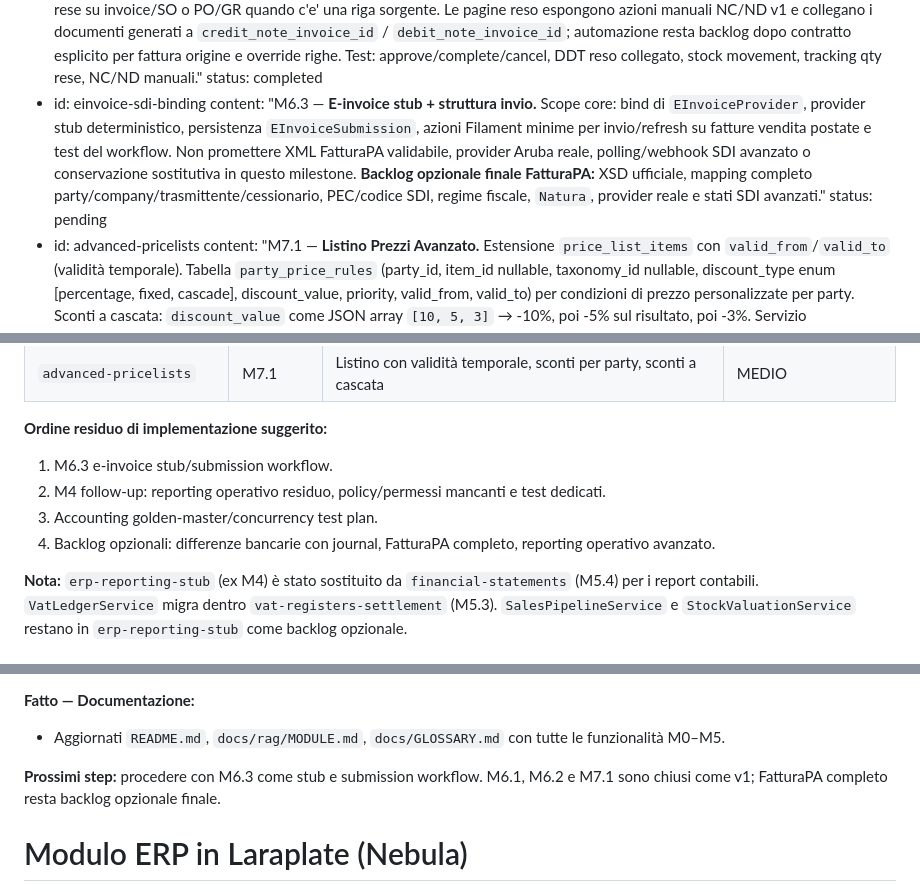
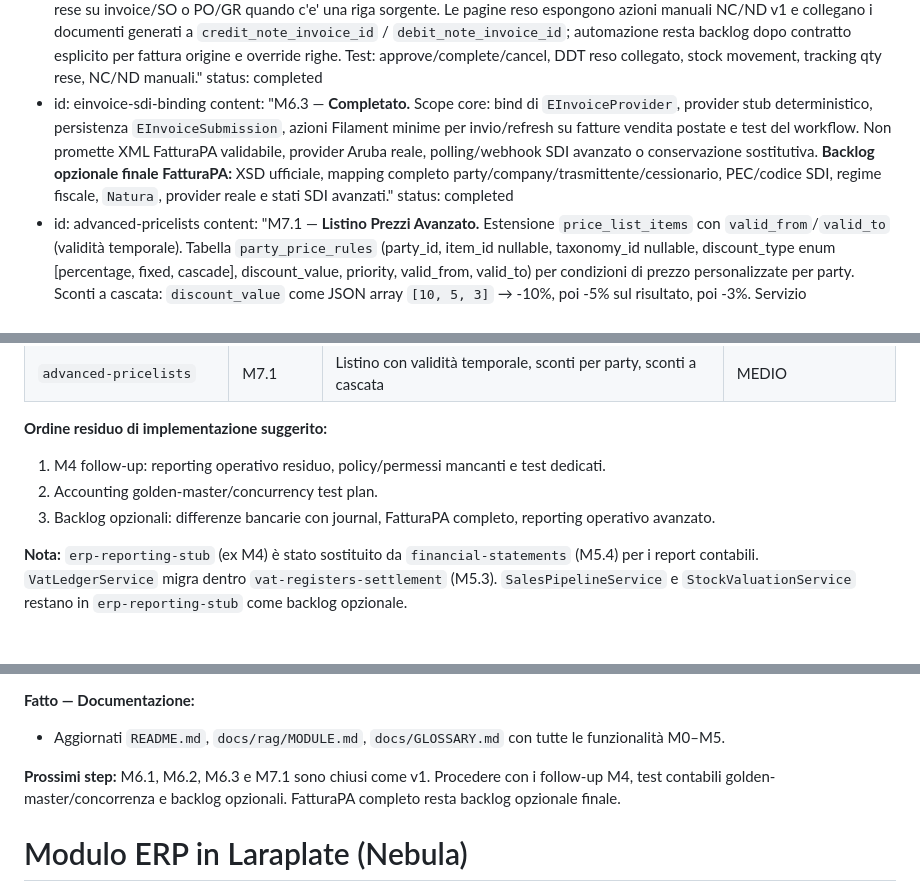
Before and after one commit to swolley/laraplate, a Markdown page: .cursor/plans/nebula_verso_business_0d6eb0ed.plan.md, 3 parts joined by grey strips. Rendered like a GitHub page.

Commit message:
docs(erp): mark e-invoice stub complete

```diff
--- a/.cursor/plans/nebula_verso_business_0d6eb0ed.plan.md
+++ b/.cursor/plans/nebula_verso_business_0d6eb0ed.plan.md
@@ -141,8 +141,8 @@ todos:
     content: "M6.2 — **Completato.** Flusso primario su documenti dedicati: `ReturnOrder` per reso cliente e `SupplierReturn` per reso a fornitore, con party, documento origine opzionale, status e righe proprie. Se il reso muove fisicamente merce, il servizio genera/collega un DDT: cliente inbound (`DeliveryNote.direction=inbound`), fornitore outbound (`direction=outbound`). Le bolle non contengono prezzi o costi; i costi restano in `StockMovement`/`StockCostLayer` e, per resi cliente senza movimento originario risolvibile, sulla riga reso come costo manuale esplicito. Completamento reso aggiorna qty rese su invoice/SO o PO/GR quando c'e' una riga sorgente. Le pagine reso espongono azioni manuali NC/ND v1 e collegano i documenti generati a `credit_note_invoice_id` / `debit_note_invoice_id`; automazione resta backlog dopo contratto esplicito per fattura origine e override righe. Test: approve/complete/cancel, DDT reso collegato, stock movement, tracking qty rese, NC/ND manuali."
     status: completed
   - id: einvoice-sdi-binding
-    content: "M6.3 — **E-invoice stub + struttura invio.** Scope core: bind di `EInvoiceProvider`, provider stub deterministico, persistenza `EInvoiceSubmission`, azioni Filament minime per invio/refresh su fatture vendita postate e test del workflow. Non promettere XML FatturaPA validabile, provider Aruba reale, polling/webhook SDI avanzato o conservazione sostitutiva in questo milestone. **Backlog opzionale finale FatturaPA:** XSD ufficiale, mapping completo party/company/trasmittente/cessionario, PEC/codice SDI, regime fiscale, `Natura`, provider reale e stati SDI avanzati."
-    status: pending
+    content: "M6.3 — **Completato.** Scope core: bind di `EInvoiceProvider`, provider stub deterministico, persistenza `EInvoiceSubmission`, azioni Filament minime per invio/refresh su fatture vendita postate e test del workflow. Non promette XML FatturaPA validabile, provider Aruba reale, polling/webhook SDI avanzato o conservazione sostitutiva. **Backlog opzionale finale FatturaPA:** XSD ufficiale, mapping completo party/company/trasmittente/cessionario, PEC/codice SDI, regime fiscale, `Natura`, provider reale e stati SDI avanzati."
+    status: completed
   - id: advanced-pricelists
     content: "M7.1 — **Listino Prezzi Avanzato.** Estensione `price_list_items` con `valid_from`/`valid_to` (validità temporale). Tabella `party_price_rules` (party_id, item_id nullable, taxonomy_id nullable, discount_type enum [percentage, fixed, cascade], discount_value, priority, valid_from, valid_to) per condizioni di prezzo personalizzate per party. Sconti a cascata: `discount_value` come JSON array `[10, 5, 3]` → -10%, poi -5% sul risultato, poi -3%. Servizio `PriceResolverService::resolve(item_id, party_id, qty, date)`: applica in ordine: listino base → regole per party → sconti volume opzionali → prezzo finale. Integrazione: `QuotationItem`/`SalesOrderLine`/`InvoiceLine` richiamano `PriceResolverService` come suggerimento (prezzo modificabile dall'utente). Filament: gestione regole prezzo per party, preview prezzo calcolato nel form riga. Test: risoluzione con priorità, scadenza temporale, cascade, override manuale."
     status: completed
@@ -290,10 +290,9 @@ Aggiunta validazione `saving()` su tutti i modelli sales-side (Quotation, SalesO
 | `advanced-pricelists` | M7.1 | Listino con validità temporale, sconti per party, sconti a cascata | MEDIO |
 
 **Ordine residuo di implementazione suggerito:**
-1. M6.3 e-invoice stub/submission workflow.
-2. M4 follow-up: reporting operativo residuo, policy/permessi mancanti e test dedicati.
-3. Accounting golden-master/concurrency test plan.
-4. Backlog opzionali: differenze bancarie con journal, FatturaPA completo, reporting operativo avanzato.
+1. M4 follow-up: reporting operativo residuo, policy/permessi mancanti e test dedicati.
+2. Accounting golden-master/concurrency test plan.
+3. Backlog opzionali: differenze bancarie con journal, FatturaPA completo, reporting operativo avanzato.
 
 **Nota:** `erp-reporting-stub` (ex M4) è stato sostituito da `financial-statements` (M5.4) per i report contabili. `VatLedgerService` migra dentro `vat-registers-settlement` (M5.3). `SalesPipelineService` e `StockValuationService` restano in `erp-reporting-stub` come backlog opzionale.
 
@@ -333,8 +332,9 @@ Aggiunta validazione `saving()` su tutti i modelli sales-side (Quotation, SalesO
 **Fatto — Documentazione:**
 - Aggiornati `README.md`, `docs/rag/MODULE.md`, `docs/GLOSSARY.md` con tutte le funzionalità M0–M5.
 
-**Prossimi step:** procedere con M6.3 come stub e submission workflow. M6.1, M6.2 e M7.1 sono
-chiusi come v1; FatturaPA completo resta backlog opzionale finale.
+**Prossimi step:** M6.1, M6.2, M6.3 e M7.1 sono chiusi come v1. Procedere con i follow-up M4,
+test contabili golden-master/concorrenza e backlog opzionali. FatturaPA completo resta backlog
+opzionale finale.
 
 # Modulo ERP in Laraplate (Nebula)
 
```
Also changed, not shown: other parts of .cursor/plans/nebula_verso_business_0d6eb0ed.plan.md (+1 -1 lines), 2 other files.
